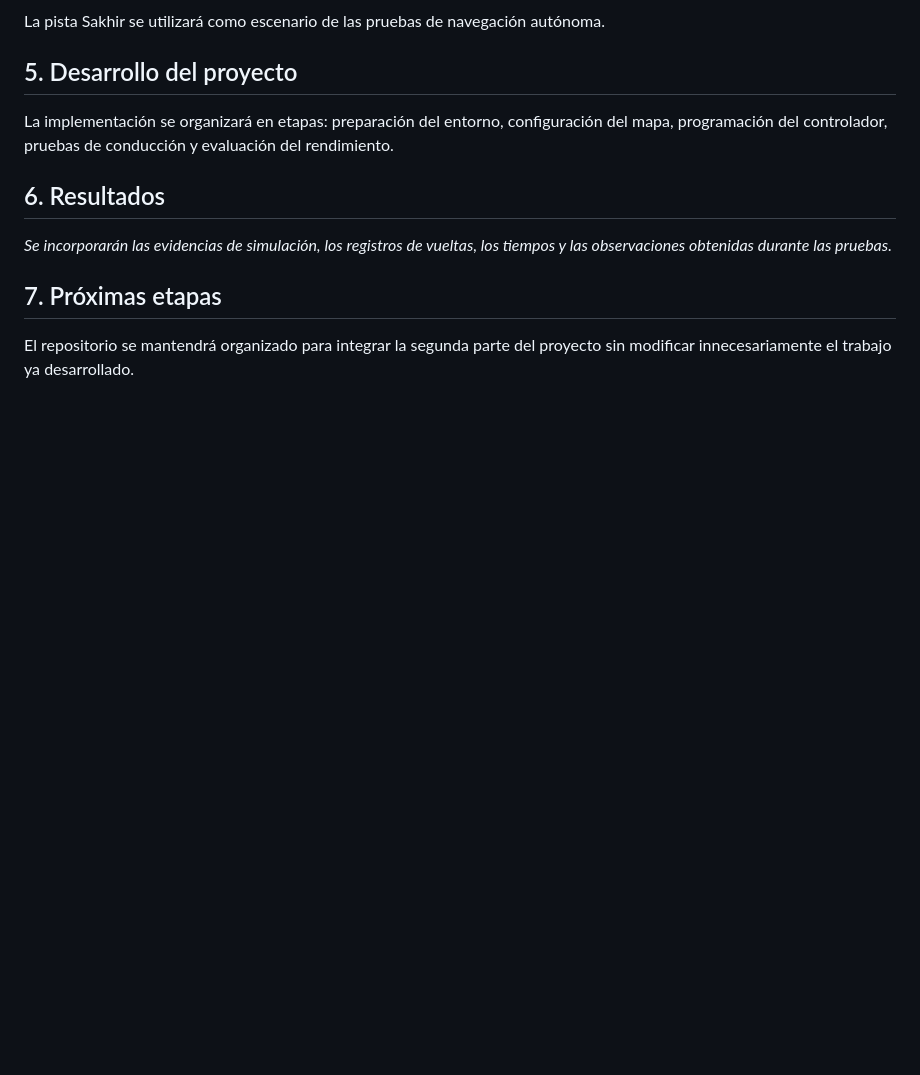
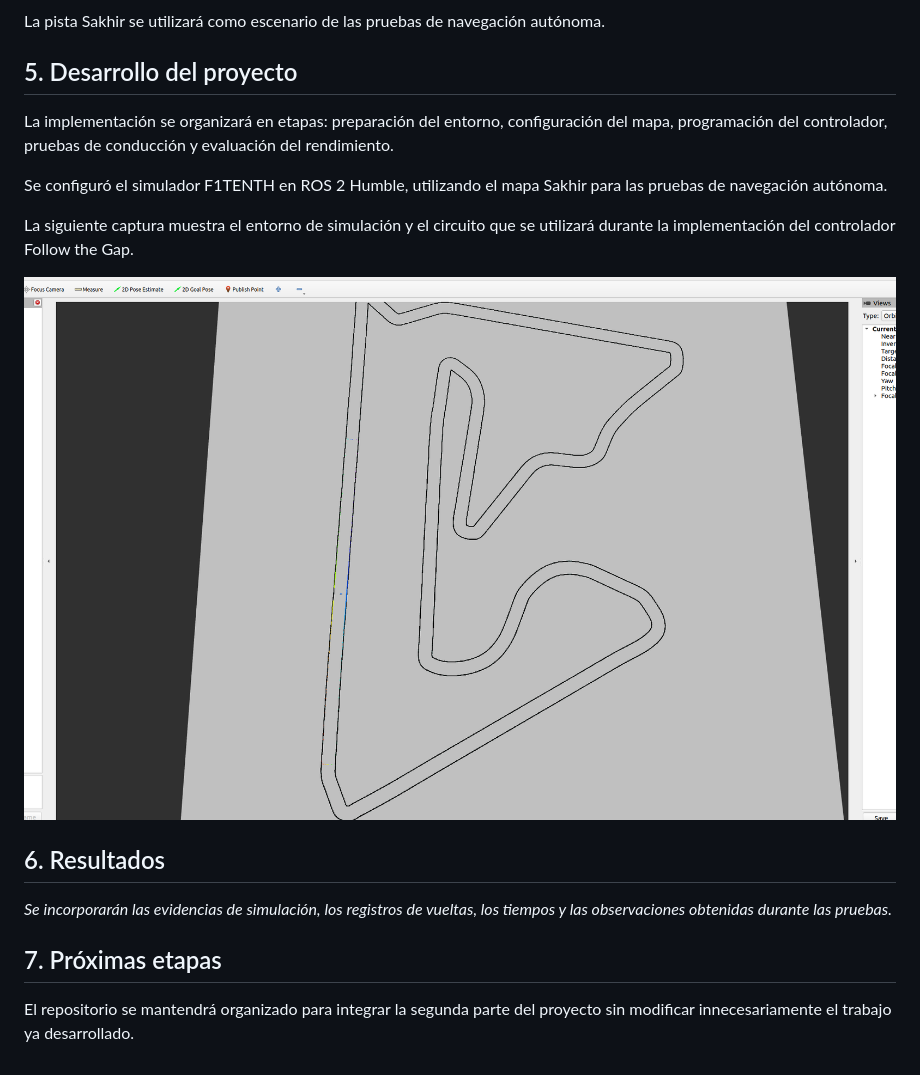
Before and after one commit to Byron-00/PROYECTO-VNT, a Markdown page: README.md, the part around the change. GitHub-like rendering; pictures changed too: img/simulador_sakhir.png (added); blank space fills up the shorter version.

Commit message:
docs: agregar captura del simulador Sakhir en RViz

```diff
--- a/README.md
+++ b/README.md
@@ -38,6 +38,11 @@ La pista Sakhir se utilizará como escenario de las pruebas de navegación autó
 
 La implementación se organizará en etapas: preparación del entorno, configuración del mapa, programación del controlador, pruebas de conducción y evaluación del rendimiento.
 
+Se configuró el simulador F1TENTH en ROS 2 Humble, utilizando el mapa Sakhir para las pruebas de navegación autónoma.
+
+La siguiente captura muestra el entorno de simulación y el circuito que se utilizará durante la implementación del controlador Follow the Gap.
+
+![Simulador F1TENTH en Sakhir](img/simulador_sakhir.png)
 ## 6. Resultados
 
 *Se incorporarán las evidencias de simulación, los registros de vueltas, los tiempos y las observaciones obtenidas durante las pruebas.*
```
